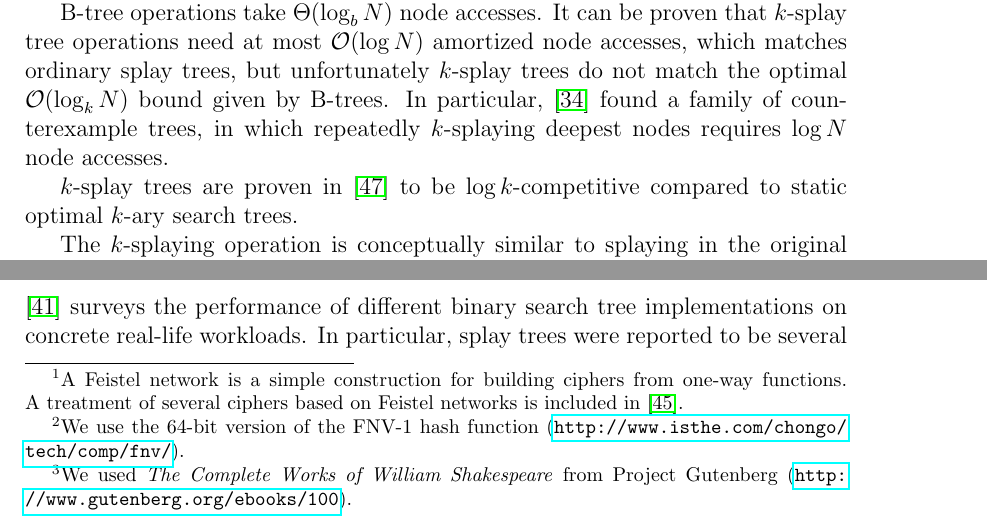
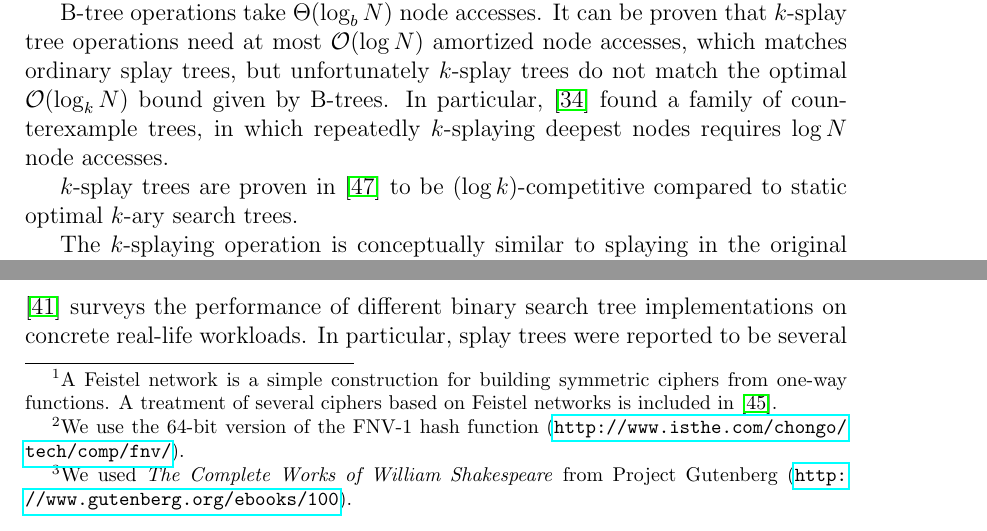
Before and after one commit to agentydragon/thesis, a LaTeX thesis (text/thesis.tex, which reads text/implementation.tex): two parts of pages 28 and 45 of 66, joined at a grey line, cut so that both start at the same text. Compiled offline with pdfLaTeX.

Commit message:
Even more nitpicking

```diff
--- a/text/implementation.tex
+++ b/text/implementation.tex
@@ -246,9 +246,9 @@ The synthetic setups include:
 	pairs by applying two deterministic invertible functions $k(i)$
 	and $v(i)$ for $i$ between 0 and $S-1$.
 	These simple functions use a Feistel network\footnote{%
-		A Feistel network is a simple construction for building
-		ciphers from one-way functions. A~treatment of several ciphers
-		based on Feistel networks is included in
+		A Feistel network is a~simple construction for building
+		symmetric ciphers from one-way functions. A~treatment of
+		several ciphers based on Feistel networks is included in
 		\cite{applied-cryptography}.
 	} to provide
 	``sufficiently randomly behaving'' key-value pairs while letting us
```
Also changed, not shown: text/bibliography.bib (+1 -1 lines), text/ksplay.tex (+1 -1 lines), text/implementation.tex (2 more changed lines).
